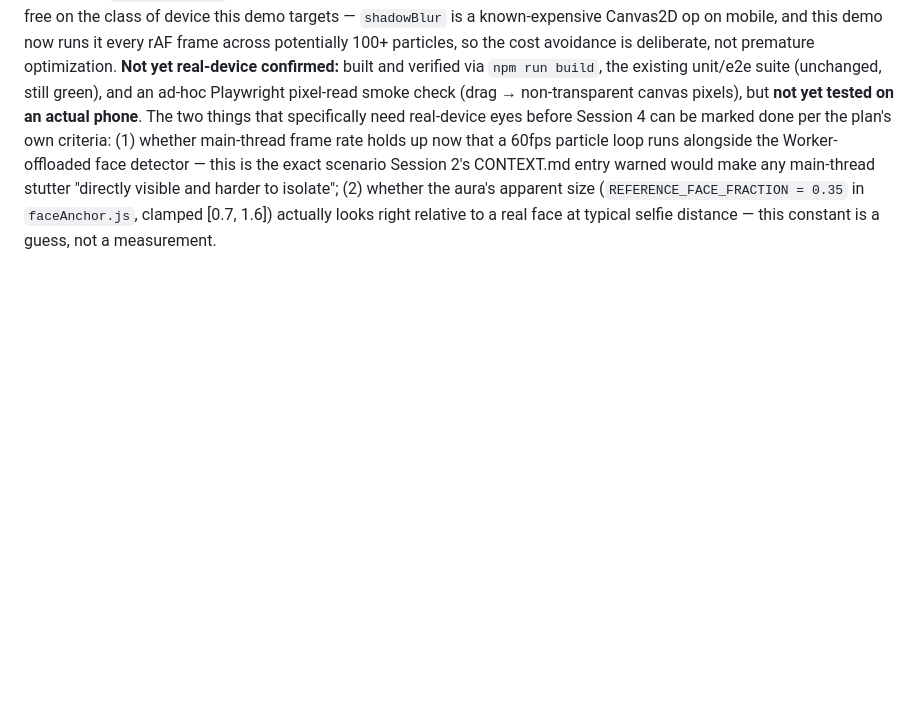
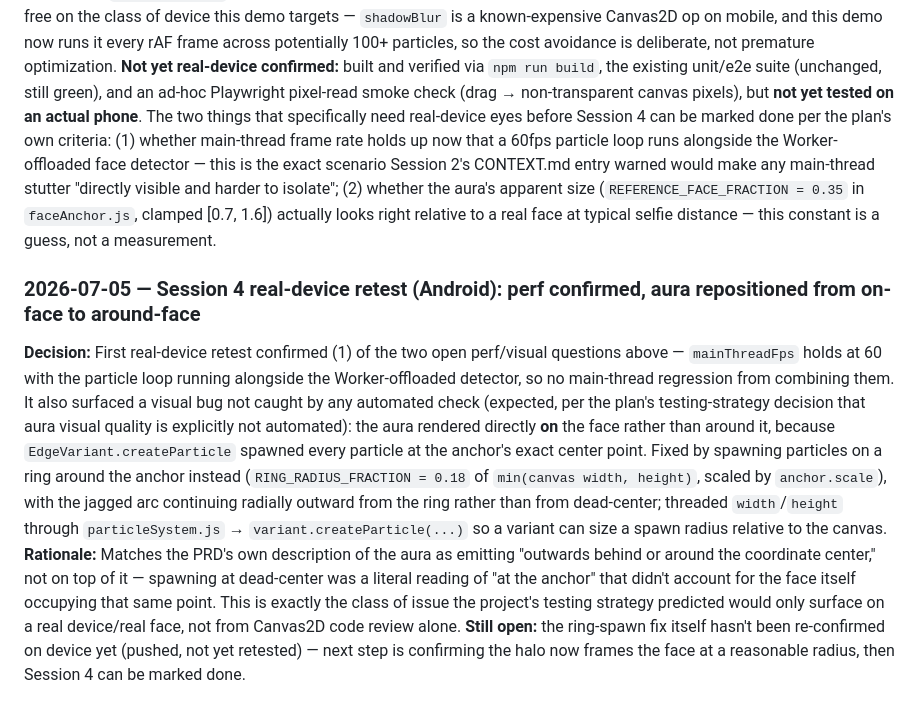
Before and after one commit to mohdshakeb/TinyApps, a Markdown page: Planning/CONTEXT.md, the part around the change. GitHub-like rendering; blank space fills up the shorter version.

Commit message:
Log Session 4 real-device retest: perf confirmed, aura ring-spawn fix
Co-Authored-By: Claude Sonnet 5 <noreply@anthropic.com>

```diff
--- a/Planning/CONTEXT.md
+++ b/Planning/CONTEXT.md
@@ -121,3 +121,8 @@ QR/link → Splash + camera permission request → Aura experience loop (Wildsto
 **Decision:** Built the aura along the exact seam named in the Session 4 plan: `particleSystem.js` is fully variant-agnostic (owns the pool + velocity/drag/life physics, delegates only particle creation and drawing to a variant object) so Red/Intense Black variants can reuse it unchanged later; `EdgeVariant.js` supplies the Wildstone Edge look (jagged electric-blue arc fragments); `AuraRenderer.js` runs its own rAF loop independent of the ~15Hz face-detection rate and lerps toward each new anchor so motion stays smooth at 60fps between throttled updates; `touchAuraController.js` drives the identical `{x,y,scale,confidence}` anchor shape from Pointer Events, so the Touch Canvas fallback reuses the exact same renderer/variant as the camera path with zero aura-specific code duplication. Also built `src/utils/coverCrop.js` for exact `object-fit: cover` + mirror math, replacing the approximate mapping Session 3 flagged as a carried-forward gap, since the aura anchor (unlike the old debug overlay) needs to track the face precisely rather than approximately.
 **Rationale:** This is the first session where a design choice from several sessions ago (the shared anchor interface, the swappable `AuraRenderer` seam) gets cashed in — both input paths converging on one renderer is exactly the reduced-maintenance-surface bet made back in Session 0/3 planning. Chose `globalCompositeOperation = 'lighter'` for the glow instead of per-particle `ctx.shadowBlur` specifically because of Session 2's real-device lesson that main-thread Canvas work is not free on the class of device this demo targets — `shadowBlur` is a known-expensive Canvas2D op on mobile, and this demo now runs it every rAF frame across potentially 100+ particles, so the cost avoidance is deliberate, not premature optimization.
 **Not yet real-device confirmed:** built and verified via `npm run build`, the existing unit/e2e suite (unchanged, still green), and an ad-hoc Playwright pixel-read smoke check (drag → non-transparent canvas pixels), but **not yet tested on an actual phone**. The two things that specifically need real-device eyes before Session 4 can be marked done per the plan's own criteria: (1) whether main-thread frame rate holds up now that a 60fps particle loop runs alongside the Worker-offloaded face detector — this is the exact scenario Session 2's CONTEXT.md entry warned would make any main-thread stutter "directly visible and harder to isolate"; (2) whether the aura's apparent size (`REFERENCE_FACE_FRACTION = 0.35` in `faceAnchor.js`, clamped [0.7, 1.6]) actually looks right relative to a real face at typical selfie distance — this constant is a guess, not a measurement.
+
+### 2026-07-05 — Session 4 real-device retest (Android): perf confirmed, aura repositioned from on-face to around-face
+**Decision:** First real-device retest confirmed (1) of the two open perf/visual questions above — `mainThreadFps` holds at 60 with the particle loop running alongside the Worker-offloaded detector, so no main-thread regression from combining them. It also surfaced a visual bug not caught by any automated check (expected, per the plan's testing-strategy decision that aura visual quality is explicitly not automated): the aura rendered directly **on** the face rather than around it, because `EdgeVariant.createParticle` spawned every particle at the anchor's exact center point. Fixed by spawning particles on a ring around the anchor instead (`RING_RADIUS_FRACTION = 0.18` of `min(canvas width, height)`, scaled by `anchor.scale`), with the jagged arc continuing radially outward from the ring rather than from dead-center; threaded `width`/`height` through `particleSystem.js` → `variant.createParticle(...)` so a variant can size a spawn radius relative to the canvas.
+**Rationale:** Matches the PRD's own description of the aura as emitting "outwards behind or around the coordinate center," not on top of it — spawning at dead-center was a literal reading of "at the anchor" that didn't account for the face itself occupying that same point. This is exactly the class of issue the project's testing strategy predicted would only surface on a real device/real face, not from Canvas2D code review alone.
+**Still open:** the ring-spawn fix itself hasn't been re-confirmed on device yet (pushed, not yet retested) — next step is confirming the halo now frames the face at a reasonable radius, then Session 4 can be marked done.
```
Also changed, not shown: src/WildstoneScentAura/PROGRESS.md (+8 -3 lines).
